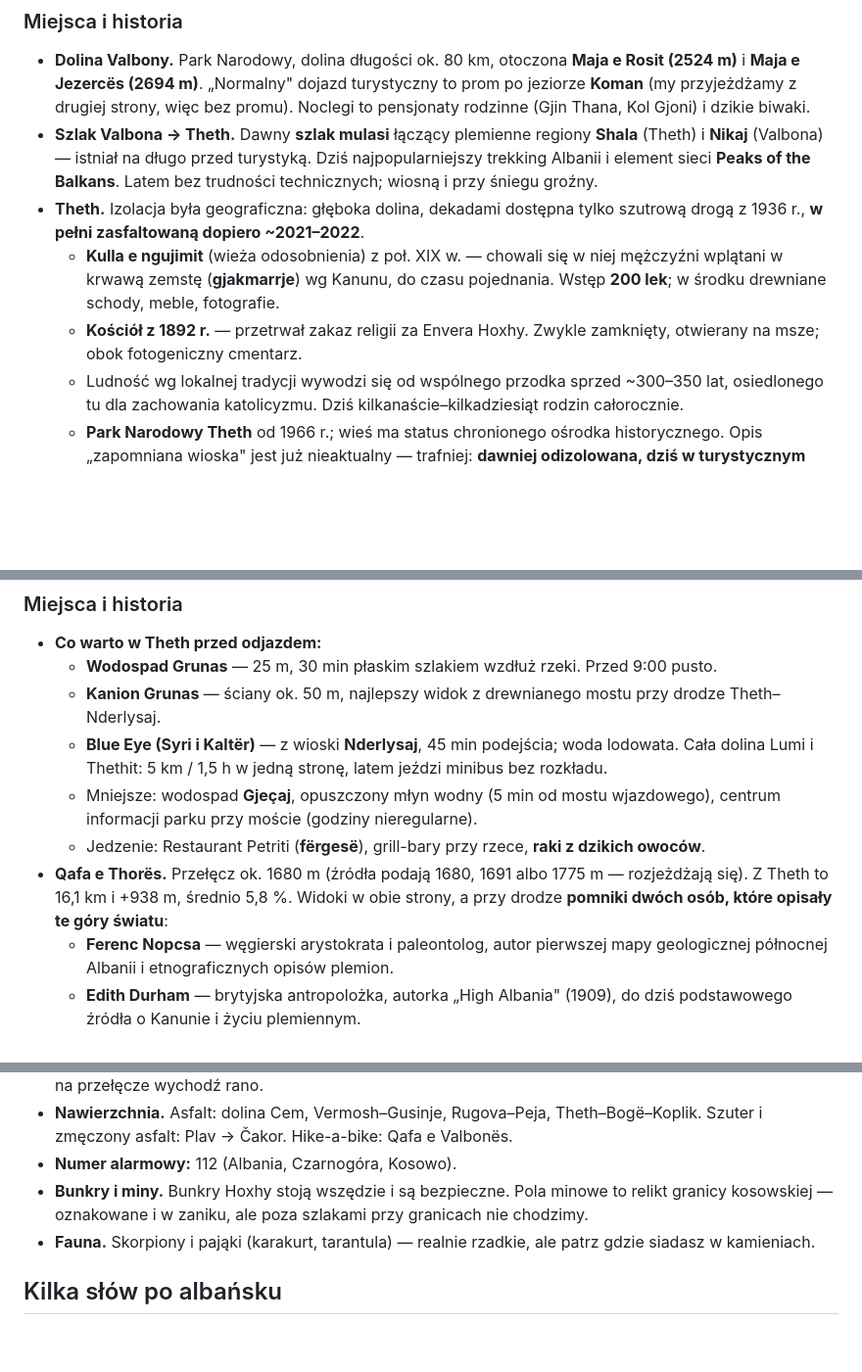
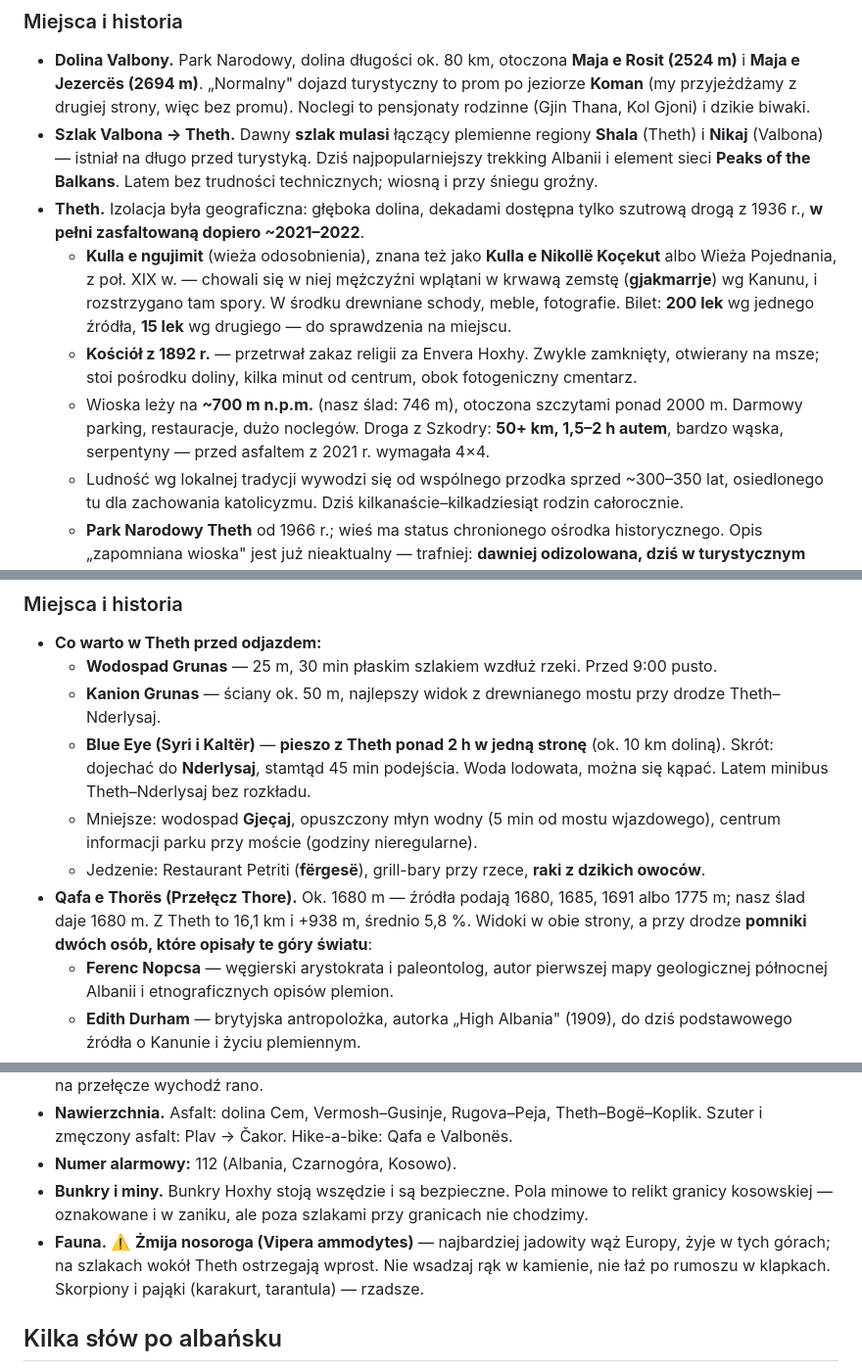
Before and after one commit to matisnape/cycling_trips, a Markdown page: trips/albania-2026/tresc.md, 3 parts joined by grey strips. Shown at 98% size. GitHub-like rendering; blank space fills up the shorter version.

Commit message:
Theth: uzupełnienia z antekwpodrozy.pl
- nazwa wieży (Kulla e Nikollë Koçekut / Wieża Pojednania), sprzeczna cena biletu 200 vs 15 lek
- Blue Eye: 2 h+ pieszo z Theth albo 45 min z Nderlysaj
- wysokość wioski ~700 m, droga 50+ km / 1,5-2 h, przed 2021 tylko 4x4
- Przełęcz Thore: dochodzi wariant 1685 m
- ostrzeżenie o żmii nosorogiej (Vipera ammodytes)

```diff
--- a/trips/albania-2026/tresc.md
+++ b/trips/albania-2026/tresc.md
@@ -116,8 +116,9 @@ Liczby są policzone z pliku `albania.gpx` (24 506 punktów): **480,8 km, +8394
 - **Dolina Valbony.** Park Narodowy, dolina długości ok. 80 km, otoczona **Maja e Rosit (2524 m)** i **Maja e Jezercës (2694 m)**. „Normalny" dojazd turystyczny to prom po jeziorze **Koman** (my przyjeżdżamy z drugiej strony, więc bez promu). Noclegi to pensjonaty rodzinne (Gjin Thana, Kol Gjoni) i dzikie biwaki.
 - **Szlak Valbona → Theth.** Dawny **szlak mulasi** łączący plemienne regiony **Shala** (Theth) i **Nikaj** (Valbona) — istniał na długo przed turystyką. Dziś najpopularniejszy trekking Albanii i element sieci **Peaks of the Balkans**. Latem bez trudności technicznych; wiosną i przy śniegu groźny.
 - **Theth.** Izolacja była geograficzna: głęboka dolina, dekadami dostępna tylko szutrową drogą z 1936 r., **w pełni zasfaltowaną dopiero ~2021–2022**.
-    - **Kulla e ngujimit** (wieża odosobnienia) z poł. XIX w. — chowali się w niej mężczyźni wplątani w krwawą zemstę (**gjakmarrje**) wg Kanunu, do czasu pojednania. Wstęp **200 lek**; w środku drewniane schody, meble, fotografie.
-    - **Kościół z 1892 r.** — przetrwał zakaz religii za Envera Hoxhy. Zwykle zamknięty, otwierany na msze; obok fotogeniczny cmentarz.
+    - **Kulla e ngujimit** (wieża odosobnienia), znana też jako **Kulla e Nikollë Koçekut** albo Wieża Pojednania, z poł. XIX w. — chowali się w niej mężczyźni wplątani w krwawą zemstę (**gjakmarrje**) wg Kanunu, i rozstrzygano tam spory. W środku drewniane schody, meble, fotografie. Bilet: **200 lek** wg jednego źródła, **15 lek** wg drugiego — do sprawdzenia na miejscu.
+    - **Kościół z 1892 r.** — przetrwał zakaz religii za Envera Hoxhy. Zwykle zamknięty, otwierany na msze; stoi pośrodku doliny, kilka minut od centrum, obok fotogeniczny cmentarz.
+    - Wioska leży na **~700 m n.p.m.** (nasz ślad: 746 m), otoczona szczytami ponad 2000 m. Darmowy parking, restauracje, dużo noclegów. Droga z Szkodry: **50+ km, 1,5–2 h autem**, bardzo wąska, serpentyny — przed asfaltem z 2021 r. wymagała 4×4.
     - Ludność wg lokalnej tradycji wywodzi się od wspólnego przodka sprzed ~300–350 lat, osiedlonego tu dla zachowania katolicyzmu. Dziś kilkanaście–kilkadziesiąt rodzin całorocznie.
     - **Park Narodowy Theth** od 1966 r.; wieś ma status chronionego ośrodka historycznego. Opis „zapomniana wioska" jest już nieaktualny — trafniej: **dawniej odizolowana, dziś w turystycznym odrodzeniu**.
 
@@ -129,10 +130,10 @@ Liczby są policzone z pliku `albania.gpx` (24 506 punktów): **480,8 km, +8394
 - **Co warto w Theth przed odjazdem:**
     - **Wodospad Grunas** — 25 m, 30 min płaskim szlakiem wzdłuż rzeki. Przed 9:00 pusto.
     - **Kanion Grunas** — ściany ok. 50 m, najlepszy widok z drewnianego mostu przy drodze Theth–Nderlysaj.
-    - **Blue Eye (Syri i Kaltër)** — z wioski **Nderlysaj**, 45 min podejścia; woda lodowata. Cała dolina Lumi i Thethit: 5 km / 1,5 h w jedną stronę, latem jeździ minibus bez rozkładu.
+    - **Blue Eye (Syri i Kaltër)** — **pieszo z Theth ponad 2 h w jedną stronę** (ok. 10 km doliną). Skrót: dojechać do **Nderlysaj**, stamtąd 45 min podejścia. Woda lodowata, można się kąpać. Latem minibus Theth–Nderlysaj bez rozkładu.
     - Mniejsze: wodospad **Gjeçaj**, opuszczony młyn wodny (5 min od mostu wjazdowego), centrum informacji parku przy moście (godziny nieregularne).
     - Jedzenie: Restaurant Petriti (**fërgesë**), grill-bary przy rzece, **raki z dzikich owoców**.
-- **Qafa e Thorës.** Przełęcz ok. 1680 m (źródła podają 1680, 1691 albo 1775 m — rozjeżdżają się). Z Theth to 16,1 km i +938 m, średnio 5,8 %. Widoki w obie strony, a przy drodze **pomniki dwóch osób, które opisały te góry światu**:
+- **Qafa e Thorës (Przełęcz Thore).** Ok. 1680 m — źródła podają 1680, 1685, 1691 albo 1775 m; nasz ślad daje 1680 m. Z Theth to 16,1 km i +938 m, średnio 5,8 %. Widoki w obie strony, a przy drodze **pomniki dwóch osób, które opisały te góry światu**:
     - **Ferenc Nopcsa** — węgierski arystokrata i paleontolog, autor pierwszej mapy geologicznej północnej Albanii i etnograficznych opisów plemion.
     - **Edith Durham** — brytyjska antropolożka, autorka „High Albania" (1909), do dziś podstawowego źródła o Kanunie i życiu plemiennym.
 - **Bogë.** Wioska u wylotu doliny, dawniej ostatni punkt dojazdowy dla samochodów (przed asfaltem do Theth). Trans Dinarica liczy etap Bogë–Theth na 27 km i +760 m.
@@ -197,7 +198,7 @@ Liczby są policzone z pliku `albania.gpx` (24 506 punktów): **480,8 km, +8394
 - **Nawierzchnia.** Asfalt: dolina Cem, Vermosh–Gusinje, Rugova–Peja, Theth–Bogë–Koplik. Szuter i zmęczony asfalt: Plav → Čakor. Hike-a-bike: Qafa e Valbonës.
 - **Numer alarmowy:** 112 (Albania, Czarnogóra, Kosowo).
 - **Bunkry i miny.** Bunkry Hoxhy stoją wszędzie i są bezpieczne. Pola minowe to relikt granicy kosowskiej — oznakowane i w zaniku, ale poza szlakami przy granicach nie chodzimy.
-- **Fauna.** Skorpiony i pająki (karakurt, tarantula) — realnie rzadkie, ale patrz gdzie siadasz w kamieniach.
+- **Fauna.** ⚠️ **Żmija nosoroga (Vipera ammodytes)** — najbardziej jadowity wąż Europy, żyje w tych górach; na szlakach wokół Theth ostrzegają wprost. Nie wsadzaj rąk w kamienie, nie łaź po rumoszu w klapkach. Skorpiony i pająki (karakurt, tarantula) — rzadsze.
 
 ## Kilka słów po albańsku
 - Dzień dobry: Mirëdita
```
Also changed, not shown: other parts of trips/albania-2026/tresc.md (+2 -1 lines).
